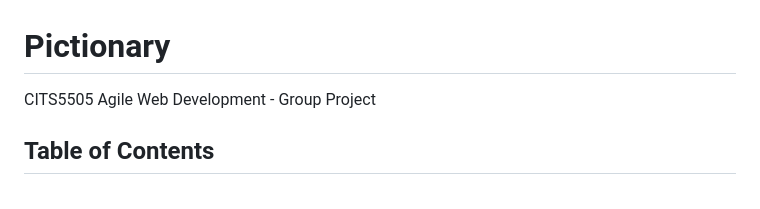
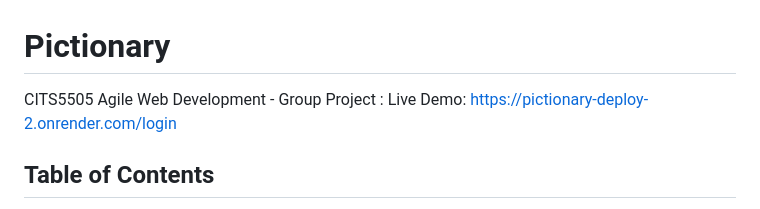
Before and after one commit to iheathers/Pictionary, a Markdown page: README.md, the part around the change. Drawn GitHub-style.

```diff
--- a/README.md
+++ b/README.md
@@ -1,6 +1,7 @@
 # Pictionary
 
-CITS5505 Agile Web Development - Group Project
+CITS5505 Agile Web Development - Group Project :
+Live Demo: https://pictionary-deploy-2.onrender.com/login
 
 ## Table of Contents
 
```
